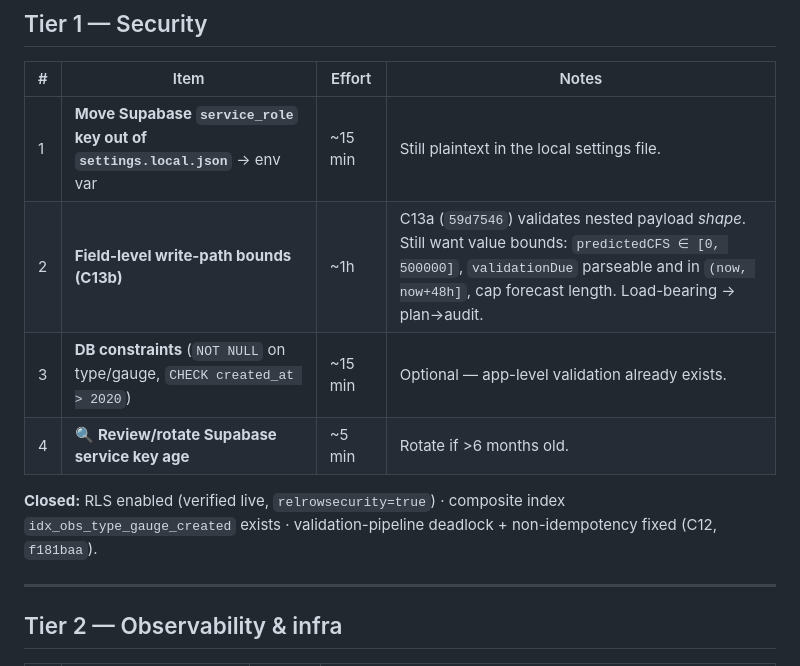
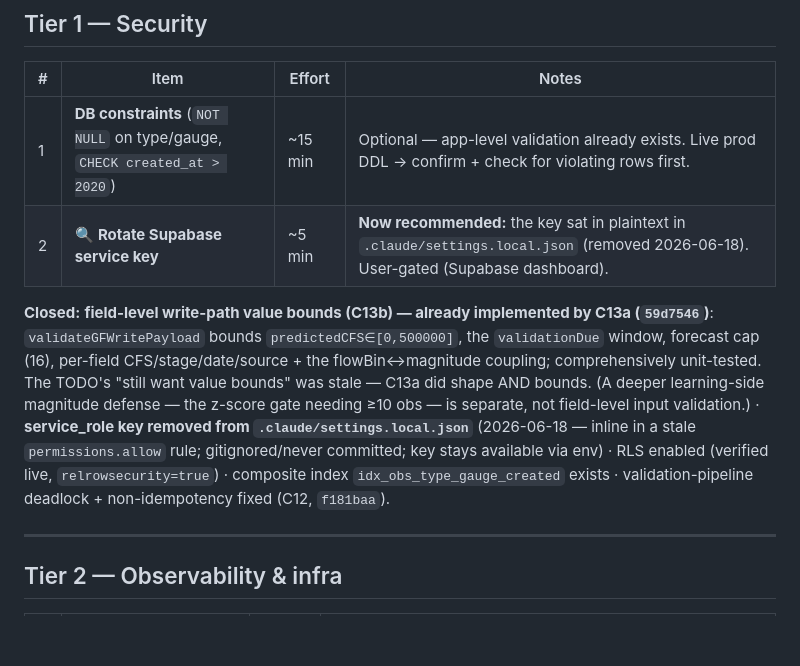
Before and after one commit to sebjilke/potomac-pulse, a Markdown page: TODO.md, the part around the change. Drawn GitHub-style; blank space fills up the shorter version.

Commit message:
docs(todo): close Tier 1 #1 (service_role key) + C13b (already shipped)
- Tier 1 #1: removed the service_role key from .claude/settings.local.json
  (it was inline in a stale permissions.allow rule; gitignored/never
  committed). Key stays available via env for the Netlify functions;
  rotation recommended as follow-up (user-gated).
- C13b (field-level write-path value bounds): verified ALREADY implemented
  by C13a (59d7546) — validateGFWritePayload bounds predictedCFS∈[0,500000],
  the validationDue window, forecast cap, per-field CFS/stage/date/source +
  flowBin↔magnitude coupling, all comprehensively unit-tested. TODO entry
  was stale; closed without code change.

Tier 1 now: DB constraints (optional, prod DDL) + key rotation (user-gated).

Co-Authored-By: Claude Opus 4.8 <noreply@anthropic.com>

```diff
--- a/TODO.md
+++ b/TODO.md
@@ -35,12 +35,10 @@ small set of cited docs in `analysis/` (see CLAUDE.md / README). Pick a tier, pr
 
 | # | Item | Effort | Notes |
 |---|------|--------|-------|
-| 1 | **Move Supabase `service_role` key out of `settings.local.json`** → env var | ~15 min | Still plaintext in the local settings file. |
-| 2 | **Field-level write-path bounds (C13b)** | ~1h | C13a (`59d7546`) validates nested payload *shape*. Still want value bounds: `predictedCFS ∈ [0, 500000]`, `validationDue` parseable and in `(now, now+48h]`, cap forecast length. Load-bearing → plan→audit. |
-| 3 | **DB constraints** (`NOT NULL` on type/gauge, `CHECK created_at > 2020`) | ~15 min | Optional — app-level validation already exists. |
-| 4 | 🔍 **Review/rotate Supabase service key age** | ~5 min | Rotate if >6 months old. |
+| 1 | **DB constraints** (`NOT NULL` on type/gauge, `CHECK created_at > 2020`) | ~15 min | Optional — app-level validation already exists. Live prod DDL → confirm + check for violating rows first. |
+| 2 | 🔍 **Rotate Supabase service key** | ~5 min | **Now recommended:** the key sat in plaintext in `.claude/settings.local.json` (removed 2026-06-18). User-gated (Supabase dashboard). |
 
-**Closed:** RLS enabled (verified live, `relrowsecurity=true`) · composite index `idx_obs_type_gauge_created` exists · validation-pipeline deadlock + non-idempotency fixed (C12, `f181baa`).
+**Closed:** **field-level write-path value bounds (C13b) — already implemented by C13a (`59d7546`)**: `validateGFWritePayload` bounds `predictedCFS∈[0,500000]`, the `validationDue` window, forecast cap (16), per-field CFS/stage/date/source + the flowBin↔magnitude coupling; comprehensively unit-tested. The TODO's "still want value bounds" was stale — C13a did shape AND bounds. (A deeper learning-side magnitude defense — the z-score gate needing ≥10 obs — is separate, not field-level input validation.) · **service_role key removed from `.claude/settings.local.json`** (2026-06-18 — inline in a stale `permissions.allow` rule; gitignored/never committed; key stays available via env) · RLS enabled (verified live, `relrowsecurity=true`) · composite index `idx_obs_type_gauge_created` exists · validation-pipeline deadlock + non-idempotency fixed (C12, `f181baa`).
 
 ---
 
```
